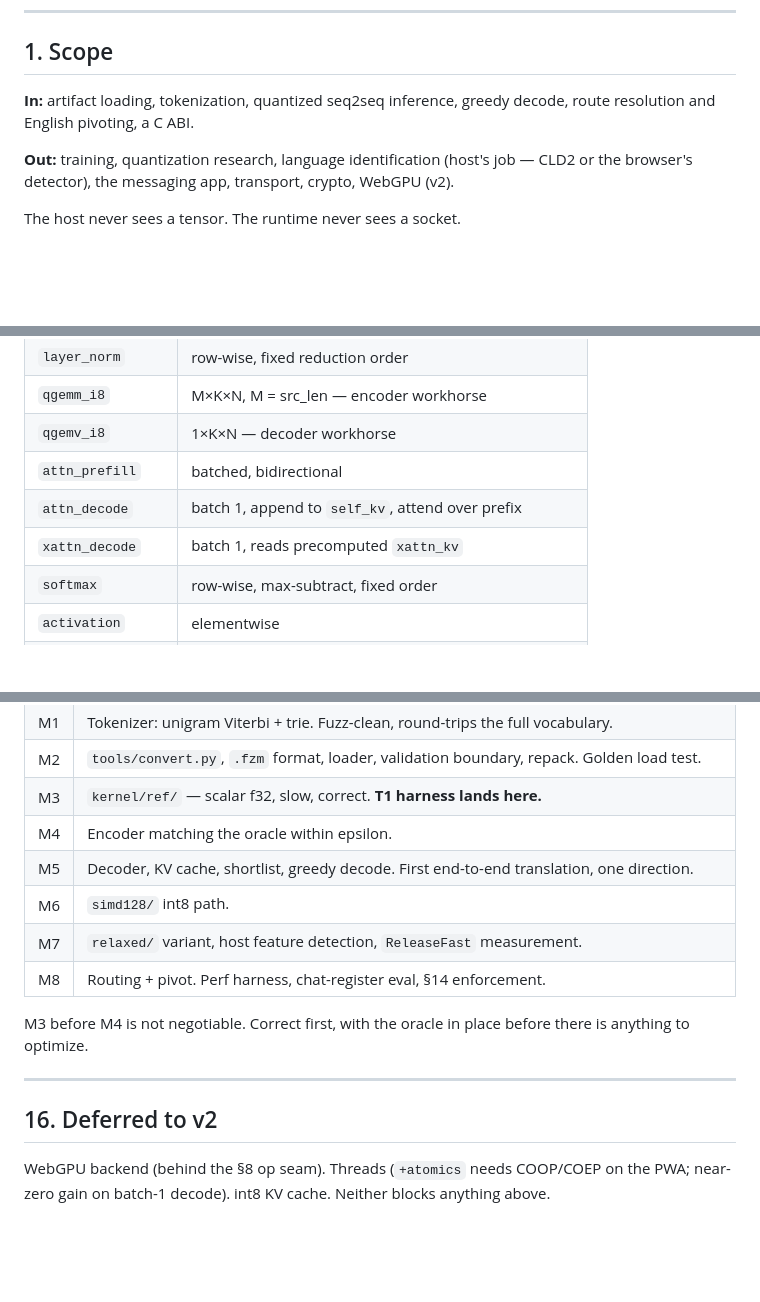
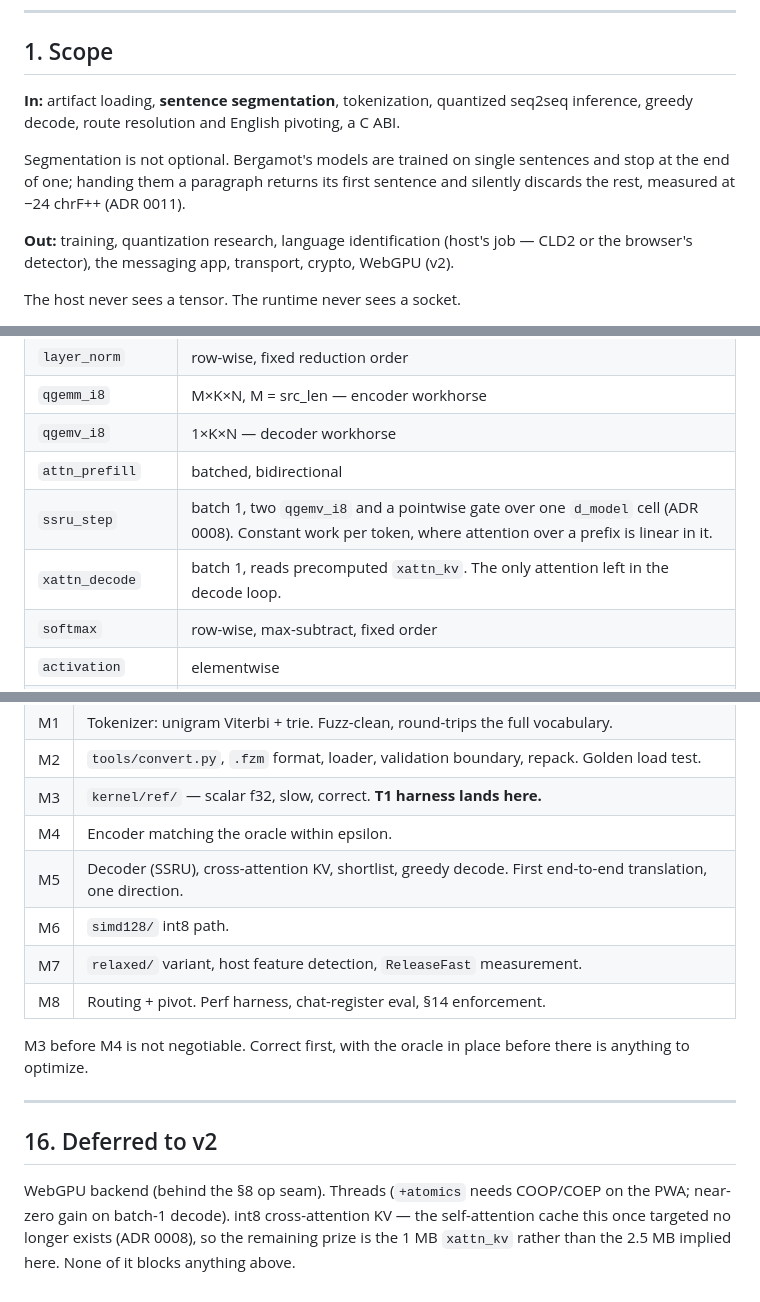
Before and after one commit to mattneel/fizh, a Markdown page: docs/SPEC.md, 3 parts joined by grey strips. Rendered like a GitHub page; blank space fills up the shorter version.

```diff
--- a/docs/SPEC.md
+++ b/docs/SPEC.md
@@ -21,7 +21,9 @@ Lowercase everywhere. Not an acronym.
 
 ## 1. Scope
 
-**In:** artifact loading, tokenization, quantized seq2seq inference, greedy decode, route resolution and English pivoting, a C ABI.
+**In:** artifact loading, **sentence segmentation**, tokenization, quantized seq2seq inference, greedy decode, route resolution and English pivoting, a C ABI.
+
+Segmentation is not optional. Bergamot's models are trained on single sentences and stop at the end of one; handing them a paragraph returns its first sentence and silently discards the rest, measured at −24 chrF++ (ADR 0011).
 
 **Out:** training, quantization research, language identification (host's job — CLD2 or the browser's detector), the messaging app, transport, crypto, WebGPU (v2).
 
@@ -214,8 +222,8 @@ Every op gets a `ref/` implementation first (I2); `simd128/` and `relaxed/` are
 | `qgemm_i8` | M×K×N, M = src_len — encoder workhorse |
 | `qgemv_i8` | 1×K×N — decoder workhorse |
 | `attn_prefill` | batched, bidirectional |
-| `attn_decode` | batch 1, append to `self_kv`, attend over prefix |
-| `xattn_decode` | batch 1, reads precomputed `xattn_kv` |
+| `ssru_step` | batch 1, two `qgemv_i8` and a pointwise gate over one `d_model` cell (ADR 0008). Constant work per token, where attention over a prefix is linear in it. |
+| `xattn_decode` | batch 1, reads precomputed `xattn_kv`. The only attention left in the decode loop. |
 | `softmax` | row-wise, max-subtract, fixed order |
 | `activation` | elementwise |
 | `residual_add` | elementwise |
@@ -341,7 +350,7 @@ p50 and p99 are separate budgets, never a mean. p99 is a long message on the slo
 | M2 | `tools/convert.py`, `.fzm` format, loader, validation boundary, repack. Golden load test. |
 | M3 | `kernel/ref/` — scalar f32, slow, correct. **T1 harness lands here.** |
 | M4 | Encoder matching the oracle within epsilon. |
-| M5 | Decoder, KV cache, shortlist, greedy decode. First end-to-end translation, one direction. |
+| M5 | Decoder (SSRU), cross-attention KV, shortlist, greedy decode. First end-to-end translation, one direction. |
 | M6 | `simd128/` int8 path. |
 | M7 | `relaxed/` variant, host feature detection, `ReleaseFast` measurement. |
 | M8 | Routing + pivot. Perf harness, chat-register eval, §14 enforcement. |
@@ -352,4 +361,4 @@ M3 before M4 is not negotiable. Correct first, with the oracle in place before t
 
 ## 16. Deferred to v2
 
-WebGPU backend (behind the §8 op seam). Threads (`+atomics` needs COOP/COEP on the PWA; near-zero gain on batch-1 decode). int8 KV cache. Neither blocks anything above.
+WebGPU backend (behind the §8 op seam). Threads (`+atomics` needs COOP/COEP on the PWA; near-zero gain on batch-1 decode). int8 cross-attention KV — the self-attention cache this once targeted no longer exists (ADR 0008), so the remaining prize is the 1 MB `xattn_kv` rather than the 2.5 MB implied here. None of it blocks anything above.
```
Also changed, not shown: other parts of docs/SPEC.md (+17 -10 lines).
